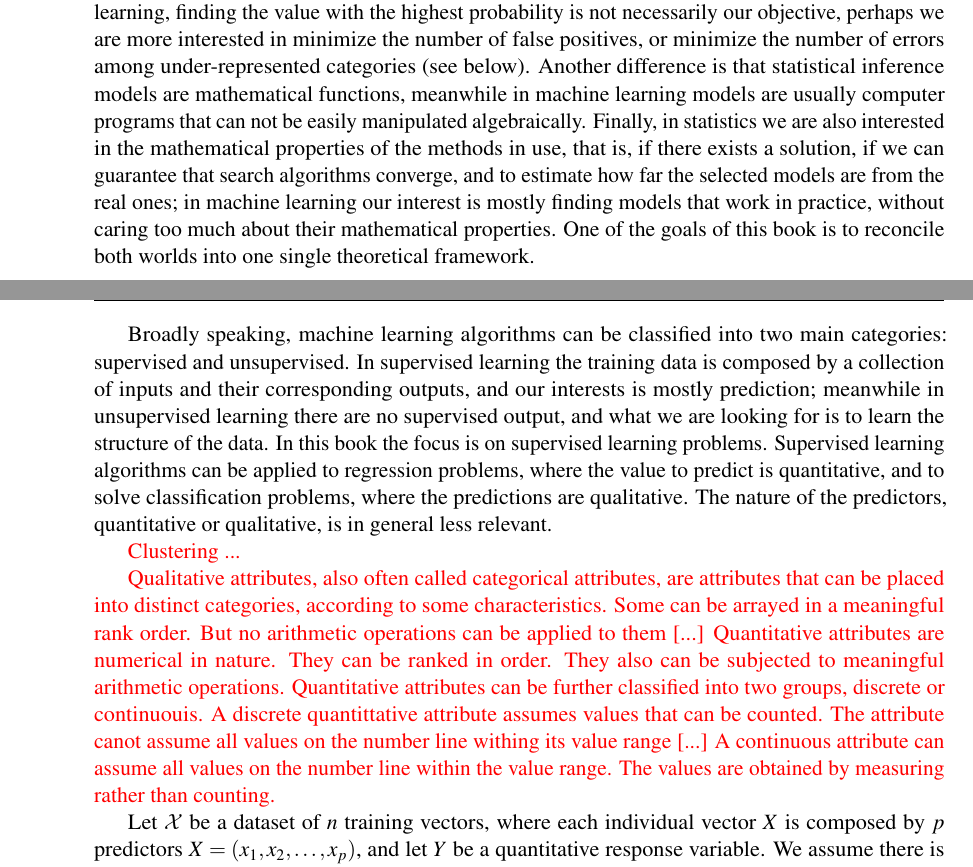
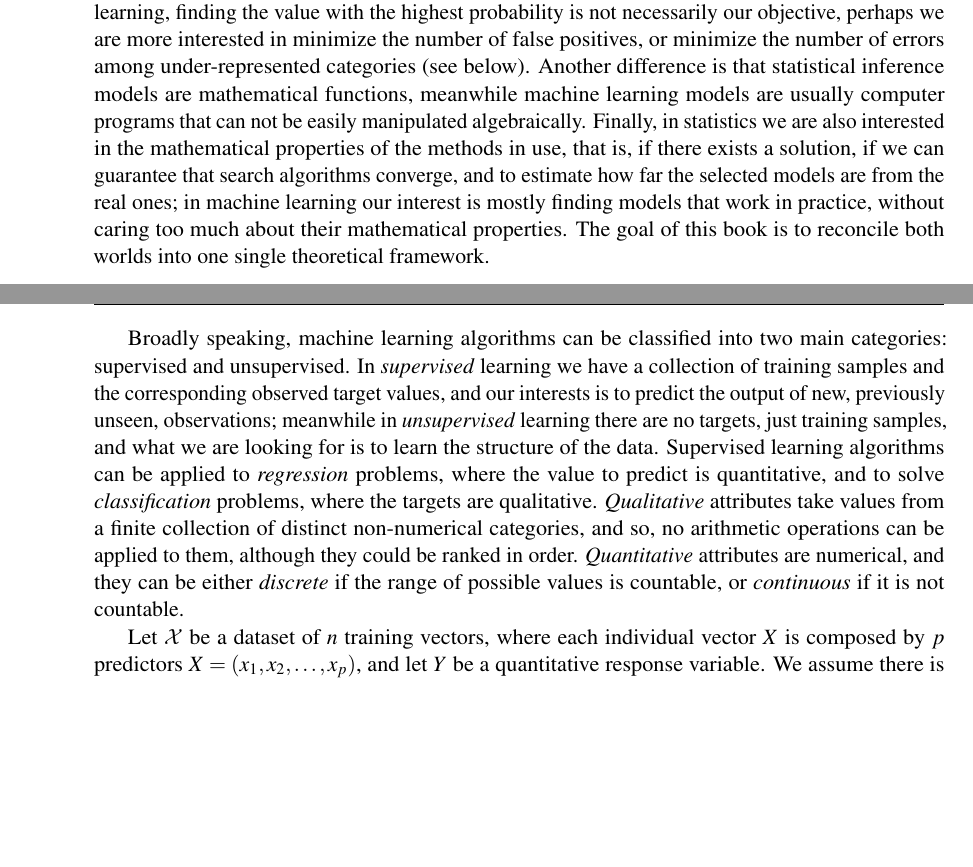
Before and after one commit to rleiva/NescienceBook, a LaTeX thesis (main.tex, which reads Learning.tex): two parts of pages 91 and 92 of 251, joined at a grey line, cut so that both start at the same text, the shorter picture padded with empty space. Compiled offline with pdfLaTeX.

Commit message:
Classification of problems in machine learning.

```diff
--- a/Learning.tex
+++ b/Learning.tex
@@ -108,13 +108,9 @@ where $Pr\left(x\right)$ is the marginal data probability $Pr\left( x \right) =
 \section{Machine Learning}
 \label{sec:machine_learning}
 
-There is a controversy between mathematicians and computer scientists about the difference between statistical inference and machine learning. From our point of view there are important differences. In statistical inference, given a target variable $\mathbf{y}$ and a training data $\mathbf{X}$, the goal is to find a model that infer a value $\hat{y}_i$ that maximizes the probability $P(\hat{y}_i \mid \mathbf{x}_i)$; meanwhile, in machine learning, finding the value with the highest probability is not necessarily our objective, perhaps we are more interested in minimize the number of false positives, or minimize the number of errors among under-represented categories (see below). Another difference is that statistical inference models are mathematical functions, meanwhile in machine learning models are usually computer programs that can not be easily manipulated algebraically. Finally, in statistics we are also interested in the mathematical properties of the methods in use, that is, if there exists a solution, if we can guarantee that search algorithms converge, and to estimate how far the selected models are from the real ones; in machine learning our interest is mostly finding models that work in practice, without caring too much about their mathematical properties. One of the goals of this book is to reconcile both worlds into one single theoretical framework.
+There is a controversy between mathematicians and computer scientists about the difference between statistical inference and machine learning. From our point of view there are important differences. In statistical inference, given a target variable $\mathbf{y}$ and a training data $\mathbf{X}$, the goal is to find a model that infer a value $\hat{y}_i$ that maximizes the probability $P(\hat{y}_i \mid \mathbf{x}_i)$; meanwhile, in machine learning, finding the value with the highest probability is not necessarily our objective, perhaps we are more interested in minimize the number of false positives, or minimize the number of errors among under-represented categories (see below). Another difference is that statistical inference models are mathematical functions, meanwhile machine learning models are usually computer programs that can not be easily manipulated algebraically. Finally, in statistics we are also interested in the mathematical properties of the methods in use, that is, if there exists a solution, if we can guarantee that search algorithms converge, and to estimate how far the selected models are from the real ones; in machine learning our interest is mostly finding models that work in practice, without caring too much about their mathematical properties. The goal of this book is to reconcile both worlds into one single theoretical framework.
 
-Broadly speaking, machine learning algorithms can be classified into two main categories: supervised and unsupervised. In supervised learning the training data is composed by a collection of inputs and their corresponding outputs, and our interests is mostly prediction; meanwhile in unsupervised learning there are no supervised output, and what we are looking for is to learn the structure of the data. In this book the focus is on supervised learning problems. Supervised learning algorithms can be applied to regression problems, where the value to predict is quantitative, and to solve classification problems, where the predictions are qualitative. The nature of the predictors, quantitative or qualitative, is in general less relevant.
-
-{\color{red} Clustering ...}
-
-{\color{red} Qualitative attributes, also often called categorical attributes, are attributes that can be placed into distinct categories, according to some characteristics. Some can be arrayed in a meaningful rank order. But no arithmetic operations can be applied to them [...] Quantitative attributes are numerical in nature. They can be ranked in order. They also can be subjected to meaningful arithmetic operations. Quantitative attributes can be further classified into two groups, discrete or continuouis. A discrete quantittative attribute assumes values that can be counted. The attribute canot assume all values on the number line withing its value range [...] A continuous attribute can assume all values on the number line within the value range. The values are obtained by measuring rather than counting.}
+Broadly speaking, machine learning algorithms can be classified into two main categories: supervised and unsupervised. In \emph{supervised} learning we have a collection of training samples and the corresponding observed target values, and our interests is to predict the output of new, previously unseen, observations; meanwhile in \emph{unsupervised} learning there are no targets, just training samples, and what we are looking for is to learn the structure of the data. Supervised learning algorithms can be applied to \emph{regression} problems, where the value to predict is quantitative, and to solve \emph{classification} problems, where the targets are qualitative. \emph{Qualitative} attributes take values from a finite collection of distinct non-numerical categories, and so, no arithmetic operations can be applied to them, although they could be ranked in order. \emph{Quantitative} attributes are numerical, and they can be either \emph{discrete} if the range of possible values is countable, or \emph{continuous} if it is not countable.
 
 Let $\mathcal{X}$ be a dataset of $n$ training vectors, where each individual vector $X$ is composed by $p$ predictors $X = \left( x_1, x_2,\ldots, x_p \right)$, and let $Y$ be a quantitative response variable. We assume there is some relationship between the observed values $Y$ and the predictors $X$ that can be expressed in the form
 \[
```
